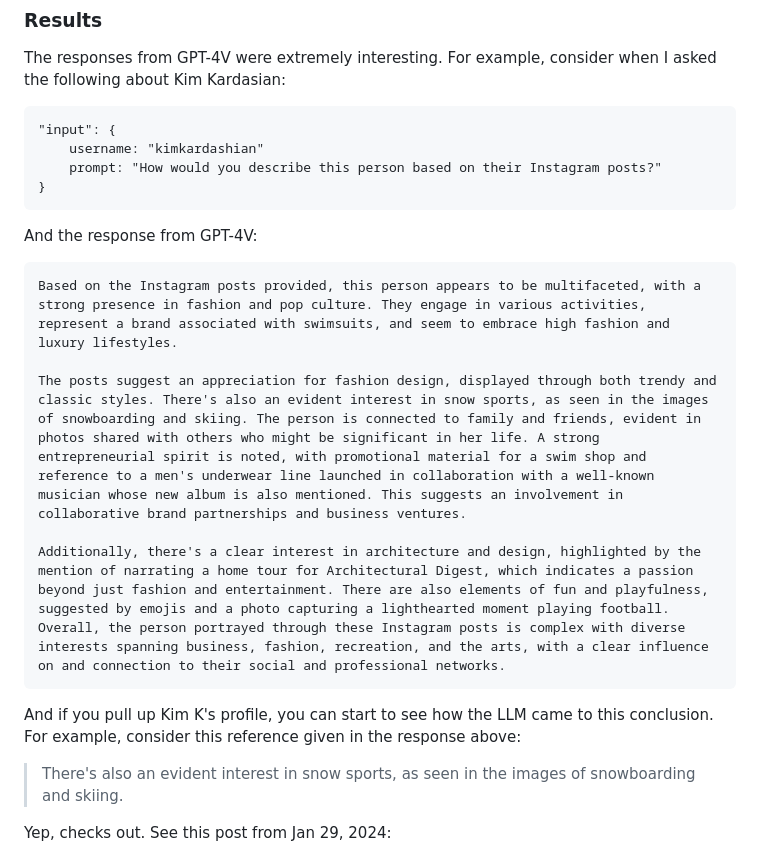
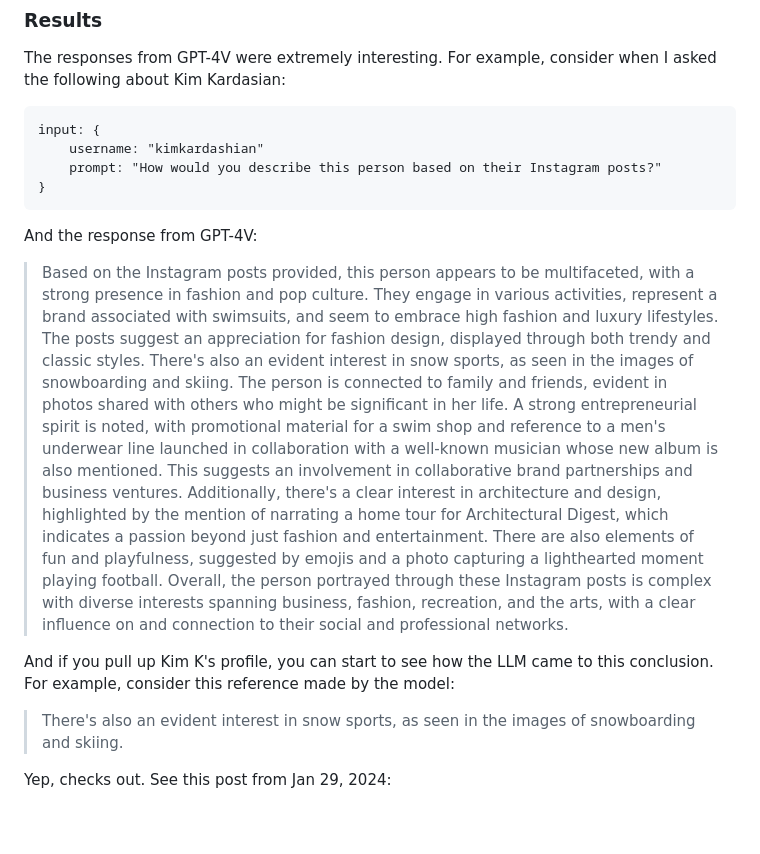
Before and after one commit to 2016judea/generative-ai-with-instagram, a Markdown page: README.md, the part around one of its changes. Drawn GitHub-style; blank space fills up the shorter version.

````diff
--- a/README.md
+++ b/README.md
@@ -19,7 +19,7 @@ This project joins the power of the GPT-4V LLM with the popular social media pla
 The responses from GPT-4V were extremely interesting. For example, consider when I asked the following about Kim Kardasian:
 
 ```
-"input": {
+input: {
     username: "kimkardashian"
     prompt: "How would you describe this person based on their Instagram posts?"
 }
@@ -27,15 +27,11 @@ The responses from GPT-4V were extremely interesting. For example, consider when
 
 And the response from GPT-4V:
 
-```
-Based on the Instagram posts provided, this person appears to be multifaceted, with a strong presence in fashion and pop culture. They engage in various activities, represent a brand associated with swimsuits, and seem to embrace high fashion and luxury lifestyles.
+> Based on the Instagram posts provided, this person appears to be multifaceted, with a strong presence in fashion and pop culture. They engage in various activities, represent a brand associated with swimsuits, and seem to embrace high fashion and luxury lifestyles.
+> The posts suggest an appreciation for fashion design, displayed through both trendy and classic styles. There's also an evident interest in snow sports, as seen in the images of snowboarding and skiing. The person is connected to family and friends, evident in photos shared with others who might be significant in her life. A strong entrepreneurial spirit is noted, with promotional material for a swim shop and reference to a men's underwear line launched in collaboration with a well-known musician whose new album is also mentioned. This suggests an involvement in collaborative brand partnerships and business ventures.
+> Additionally, there's a clear interest in architecture and design, highlighted by the mention of narrating a home tour for Architectural Digest, which indicates a passion beyond just fashion and entertainment. There are also elements of fun and playfulness, suggested by emojis and a photo capturing a lighthearted moment playing football. Overall, the person portrayed through these Instagram posts is complex with diverse interests spanning business, fashion, recreation, and the arts, with a clear influence on and connection to their social and professional networks.
 
-The posts suggest an appreciation for fashion design, displayed through both trendy and classic styles. There's also an evident interest in snow sports, as seen in the images of snowboarding and skiing. The person is connected to family and friends, evident in photos shared with others who might be significant in her life. A strong entrepreneurial spirit is noted, with promotional material for a swim shop and reference to a men's underwear line launched in collaboration with a well-known musician whose new album is also mentioned. This suggests an involvement in collaborative brand partnerships and business ventures.
-
-Additionally, there's a clear interest in architecture and design, highlighted by the mention of narrating a home tour for Architectural Digest, which indicates a passion beyond just fashion and entertainment. There are also elements of fun and playfulness, suggested by emojis and a photo capturing a lighthearted moment playing football. Overall, the person portrayed through these Instagram posts is complex with diverse interests spanning business, fashion, recreation, and the arts, with a clear influence on and connection to their social and professional networks.
-```
-
-And if you pull up Kim K's profile, you can start to see how the LLM came to this conclusion. For example, consider this reference given in the response above:
+And if you pull up Kim K's profile, you can start to see how the LLM came to this conclusion. For example, consider this reference made by the model:
 
 > There's also an evident interest in snow sports, as seen in the images of snowboarding and skiing.
 
````
Also changed, not shown: other parts of README.md (+16 -27 lines).
